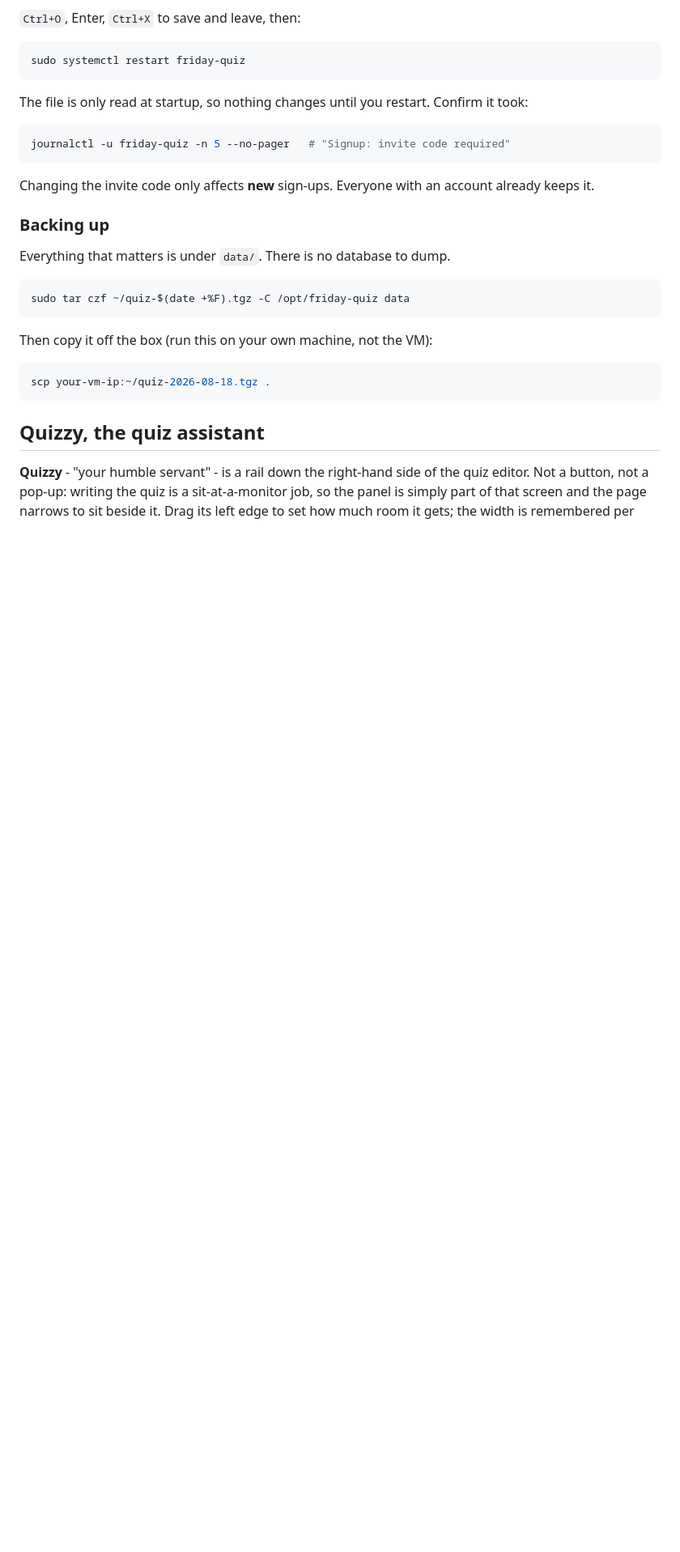
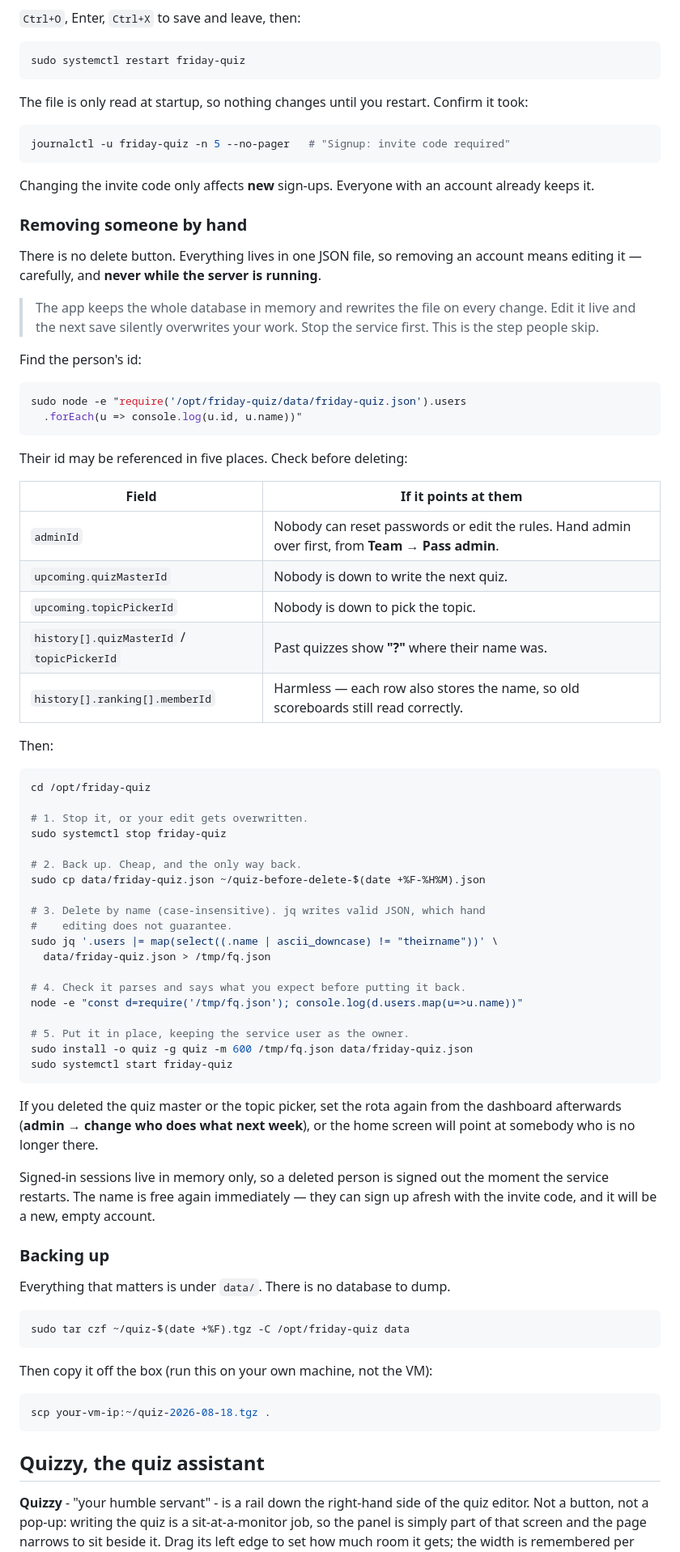
Before and after one commit to alishir99/Friday-Quiz, a Markdown page: README.md, the part around the change. Shown at 81% size. Rendered like a GitHub page; blank space fills up the shorter version.

Commit message:
Document removing an account by hand
There is no delete button, so it means editing the JSON. Two things are
easy to get wrong and both lose work: editing while the server is running
(it holds the database in memory and overwrites the file on the next save),
and deleting someone the admin flag or next week's rota still points at.

````diff
--- a/README.md
+++ b/README.md
@@ -149,6 +149,64 @@ journalctl -u friday-quiz -n 5 --no-pager   # "Signup: invite code required"
 
 Changing the invite code only affects **new** sign-ups. Everyone with an
 account already keeps it.
+
+### Removing someone by hand
+
+There is no delete button. Everything lives in one JSON file, so removing an
+account means editing it — carefully, and **never while the server is running**.
+
+> The app keeps the whole database in memory and rewrites the file on every
+> change. Edit it live and the next save silently overwrites your work. Stop
+> the service first. This is the step people skip.
+
+Find the person's id:
+
+```bash
+sudo node -e "require('/opt/friday-quiz/data/friday-quiz.json').users
+  .forEach(u => console.log(u.id, u.name))"
+```
+
+Their id may be referenced in five places. Check before deleting:
+
+| Field | If it points at them |
+|---|---|
+| `adminId` | Nobody can reset passwords or edit the rules. Hand admin over first, from **Team → Pass admin**. |
+| `upcoming.quizMasterId` | Nobody is down to write the next quiz. |
+| `upcoming.topicPickerId` | Nobody is down to pick the topic. |
+| `history[].quizMasterId` / `topicPickerId` | Past quizzes show **"?"** where their name was. |
+| `history[].ranking[].memberId` | Harmless — each row also stores the name, so old scoreboards still read correctly. |
+
+Then:
+
+```bash
+cd /opt/friday-quiz
+
+# 1. Stop it, or your edit gets overwritten.
+sudo systemctl stop friday-quiz
+
+# 2. Back up. Cheap, and the only way back.
+sudo cp data/friday-quiz.json ~/quiz-before-delete-$(date +%F-%H%M).json
+
+# 3. Delete by name (case-insensitive). jq writes valid JSON, which hand
+#    editing does not guarantee.
+sudo jq '.users |= map(select((.name | ascii_downcase) != "theirname"))' \
+  data/friday-quiz.json > /tmp/fq.json
+
+# 4. Check it parses and says what you expect before putting it back.
+node -e "const d=require('/tmp/fq.json'); console.log(d.users.map(u=>u.name))"
+
+# 5. Put it in place, keeping the service user as the owner.
+sudo install -o quiz -g quiz -m 600 /tmp/fq.json data/friday-quiz.json
+sudo systemctl start friday-quiz
+```
+
+If you deleted the quiz master or the topic picker, set the rota again from
+the dashboard afterwards (**admin → change who does what next week**), or the
+home screen will point at somebody who is no longer there.
+
+Signed-in sessions live in memory only, so a deleted person is signed out the
+moment the service restarts. The name is free again immediately — they can
+sign up afresh with the invite code, and it will be a new, empty account.
 
 ### Backing up
 
````
